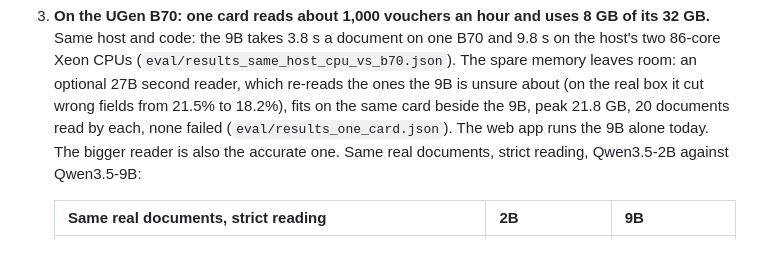
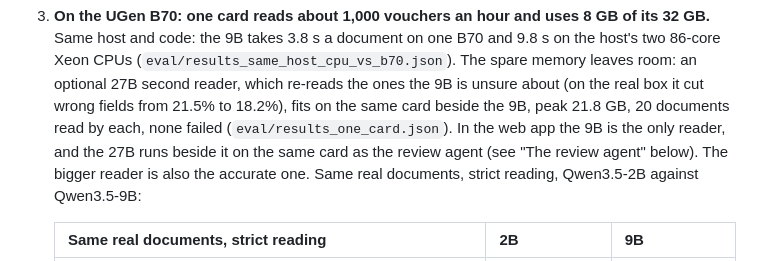
Before and after one commit to StuartYo/ledger-room, a Markdown page: README.md, the part around the change. GitHub-like rendering.

Commit message:
README: the web app runs the 27B as the review agent beside the 9B reader

```diff
--- a/README.md
+++ b/README.md
@@ -35,8 +35,8 @@ without a person; *sent to a person* = held for a bookkeeper to check):
    the 9B takes 3.8 s a document on one B70 and 9.8 s on the host's two 86-core Xeon CPUs
    (`eval/results_same_host_cpu_vs_b70.json`). The spare memory leaves room: an optional 27B second reader, which
    re-reads the ones the 9B is unsure about (on the real box it cut wrong fields from 21.5% to 18.2%), fits on the same
-   card beside the 9B, peak 21.8 GB, 20 documents read by each, none failed (`eval/results_one_card.json`). The web app
-   runs the 9B alone today. The bigger reader is also the
+   card beside the 9B, peak 21.8 GB, 20 documents read by each, none failed (`eval/results_one_card.json`). In the web app the 9B is the only reader, and the 27B runs beside it
+   on the same card as the review agent (see "The review agent" below). The bigger reader is also the
    accurate one. Same real documents, strict reading, Qwen3.5-2B against Qwen3.5-9B:
 
    | Same real documents, strict reading | 2B | 9B |
```
